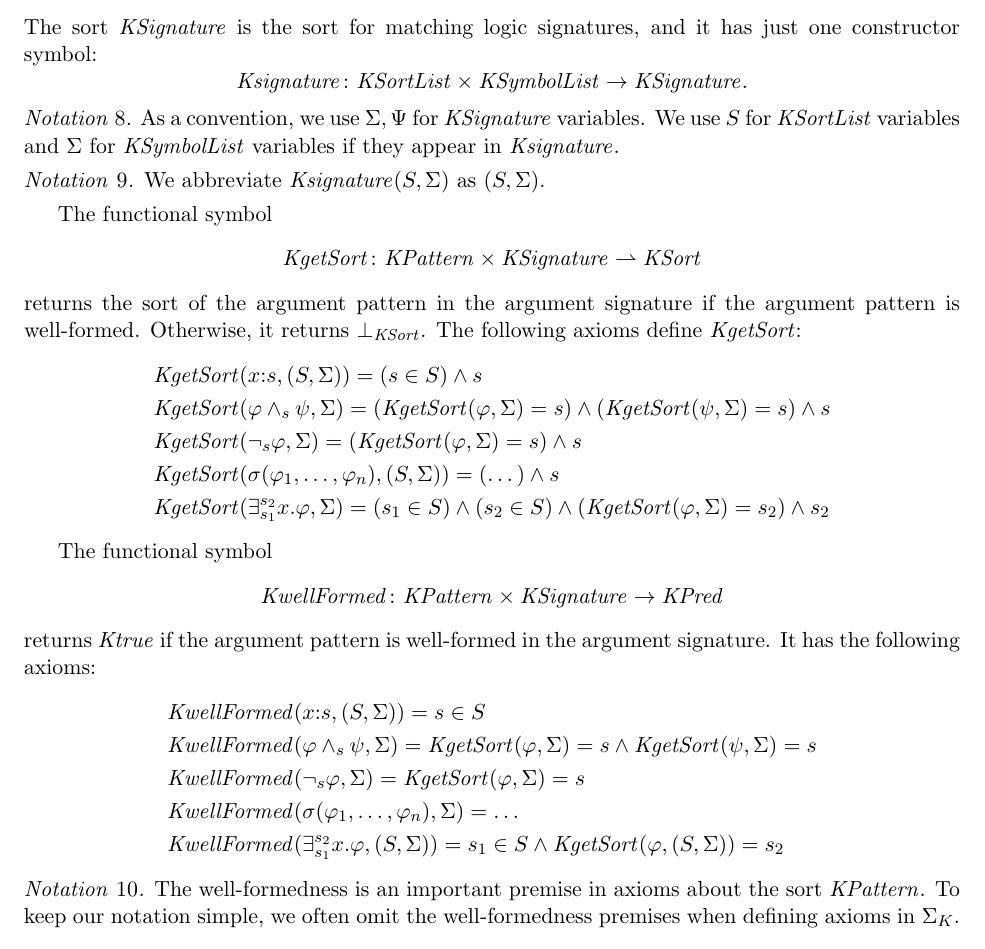
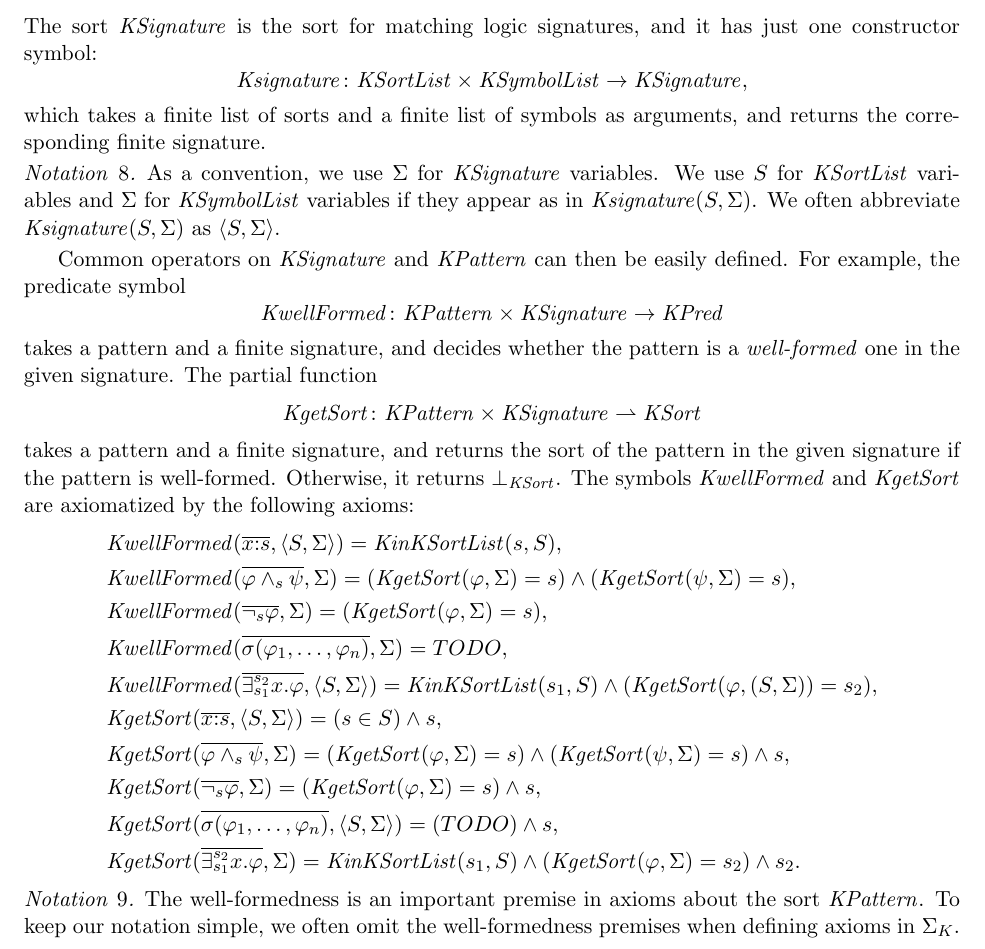
Before and after one commit to runtimeverification/haskell-backend, a LaTeX document (docs/semantics-of-k.tex): part of page 7 of 17, cut so that both start at the same text. Compiled offline with pdfLaTeX.

Commit message:
Revise Sec 3.6 Matching Logic Signatures

```diff
--- a/docs/semantics-of-k.tex
+++ b/docs/semantics-of-k.tex
@@ -674,48 +674,45 @@ The function $\Ksubstitute$ has the following axioms:
 
 The sort $\KSignature$ is the sort for matching logic signatures, and it has just one constructor symbol:
 \begin{equation*}
-\Ksignature \colon \KSortList \times \KSymbolList \to \KSignature.
+\Ksignature \colon \KSortList \times \KSymbolList \to \KSignature,
 \end{equation*}
+which takes a finite list of sorts and a finite list of symbols as arguments, and returns the corresponding finite signature.
 
 \begin{notation}
-	As a convention, we use $\Sigma, \Psi$ for $\KSignature$ variables.
-	We use~$S$ for~$\KSortList$ variables and $\Sigma$ for $\KSymbolList$ variables if they appear in~$\Ksignature$.
+	As a convention, we use $\Sigma$ for $\KSignature$ variables.
+	We use~$S$ for~$\KSortList$ variables and $\Sigma$ for $\KSymbolList$ variables if they appear as in~$\Ksignature(S, \Sigma)$.
+	We often abbreviate $\Ksignature(S, \Sigma)$ as $\langle S, \Sigma \rangle$.
 \end{notation}
 
-\begin{notation}
-	We abbreviate $\Ksignature(S, \Sigma)$ as $(S, \Sigma)$.
-\end{notation}
-
-The functional symbol
+Common operators on $\KSignature$ and $\KPattern$ can then be easily defined.
+For example, the predicate symbol
+$$\KwellFormed \colon \KPattern \times \KSignature \to \KPred$$
+takes a pattern and a finite signature, and decides whether the pattern is a \emph{well-formed} one in the given signature.
+The partial function
 $$\KgetSort \colon \KPattern \times \KSignature \rightharpoonup \KSort$$
-returns the sort of the argument pattern in the argument signature if the argument pattern is well-formed.
+takes a pattern and a finite signature, and returns the sort of the pattern in the given signature if the pattern is well-formed.
 Otherwise, it returns $\bot_\KSort$.
-The following axioms define $\KgetSort$:
+The symbols $\KwellFormed$ and $\KgetSort$ are axiomatized by the following axioms:
 \begin{align*}
-&\KgetSort(x \cln s, (S, \Sigma)) = (s \in S) \wedge s
+  &\KwellFormed(\overline{x \cln s}, \langle S, \Sigma \rangle) = \KinKSortList(s, S),
   \\
-&\KgetSort(\varphi \kand_s \psi, \Sigma) = (\KgetSort(\varphi, \Sigma) = s) \wedge (\KgetSort(\psi, \Sigma) = s) \wedge s
+  & \KwellFormed(\overline{\varphi \kand_s \psi}, \Sigma) = (\KgetSort(\varphi, \Sigma) = s) \wedge (\KgetSort(\psi, \Sigma) = s),
   \\
-&\KgetSort(\knot_s \varphi, \Sigma) = (\KgetSort(\varphi, \Sigma) = s) \wedge s
+  & \KwellFormed(\overline{\knot_s \varphi}, \Sigma) = (\KgetSort(\varphi, \Sigma) = s),
   \\
-&\KgetSort(\sigma(\varphi_1,\dots,\varphi_n), (S, \Sigma)) = (\dots) \wedge s
+  & \KwellFormed(\overline{\sigma(\varphi_1, \dots, \varphi_n)}, \Sigma) = TODO,
   \\
-&\KgetSort(\kexists_{s_1}^{s_2} x . \varphi, \Sigma) = (s_1 \in S) \wedge (s_2 \in S) \wedge (\KgetSort(\varphi, \Sigma) = s_2) \wedge s_2
-\end{align*}
-
-The functional symbol
-$$\KwellFormed \colon \KPattern \times \KSignature \to \KPred$$ returns $\Ktrue$ if the argument pattern is well-formed in the argument signature.
-It has the following axioms:
-\begin{align*}
-&\KwellFormed(x \cln s, (S, \Sigma)) = s \in S
+  & \KwellFormed(\overline{\kexists_{s_1}^{s_2} x . \varphi}, \langle S, \Sigma \rangle) = \KinKSortList(s_1, S) \wedge (\KgetSort(\varphi, (S, \Sigma)) = s_2),
   \\
-&\KwellFormed(\varphi \kand_s \psi, \Sigma) = \KgetSort(\varphi, \Sigma) = s \wedge \KgetSort(\psi, \Sigma) = s
+  & \KgetSort(\overline{x \cln s}, \langle S, \Sigma \rangle) = (s \in S) \wedge s,
   \\
-&\KwellFormed(\knot_s \varphi, \Sigma) = \KgetSort(\varphi, \Sigma) = s
+  & \KgetSort(\overline{\varphi \kand_s \psi}, \Sigma) = (\KgetSort(\varphi, \Sigma) = s) \wedge (\KgetSort(\psi, \Sigma) = s) \wedge s,
   \\
-&\KwellFormed(\sigma(\varphi_1, \dots, \varphi_n), \Sigma) = \dots
+  & \KgetSort(\overline{\knot_s \varphi}, \Sigma) = (\KgetSort(\varphi, \Sigma) = s) \wedge s,
   \\
-&\KwellFormed(\kexists_{s_1}^{s_2} x . \varphi, (S, \Sigma)) = s_1 \in S \wedge \KgetSort(\varphi, (S, \Sigma)) = s_2
+  & \KgetSort(\overline{\sigma(\varphi_1,\dots,\varphi_n)}, \langle S, \Sigma \rangle) = (TODO) \wedge s,
+  \\
+  & \KgetSort(\overline{\kexists_{s_1}^{s_2} x . \varphi}, \Sigma) = \KinKSortList(s_1, S) \wedge (\KgetSort(\varphi, \Sigma) = s_2) \wedge s_2.
 \end{align*}
 
 \begin{notation}\label{omit-well-formedness-premises}
```
Lines whose indentation alone changed are shown as unchanged.
